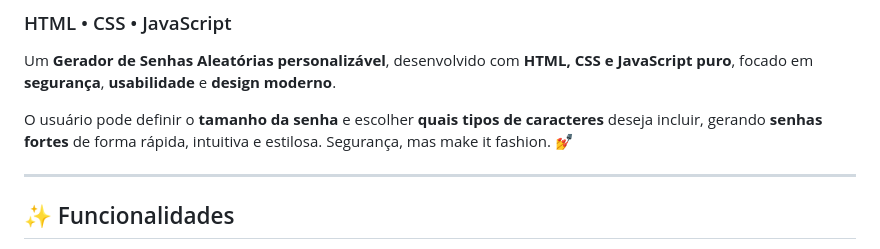
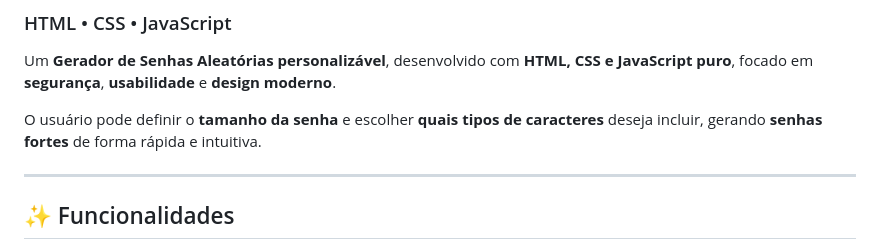
Before and after one commit to MandyCastilho/gerador_de__numeros, a Markdown page: README.md, the part around the change. Drawn GitHub-style.

```diff
--- a/README.md
+++ b/README.md
@@ -3,7 +3,7 @@
 
 Um **Gerador de Senhas Aleatórias personalizável**, desenvolvido com **HTML, CSS e JavaScript puro**, focado em **segurança**, **usabilidade** e **design moderno**.
 
-O usuário pode definir o **tamanho da senha** e escolher **quais tipos de caracteres** deseja incluir, gerando **senhas fortes** de forma rápida, intuitiva e estilosa. Segurança, mas make it fashion. 💅
+O usuário pode definir o **tamanho da senha** e escolher **quais tipos de caracteres** deseja incluir, gerando **senhas fortes** de forma rápida e intuitiva.
 
 ---
 
```
